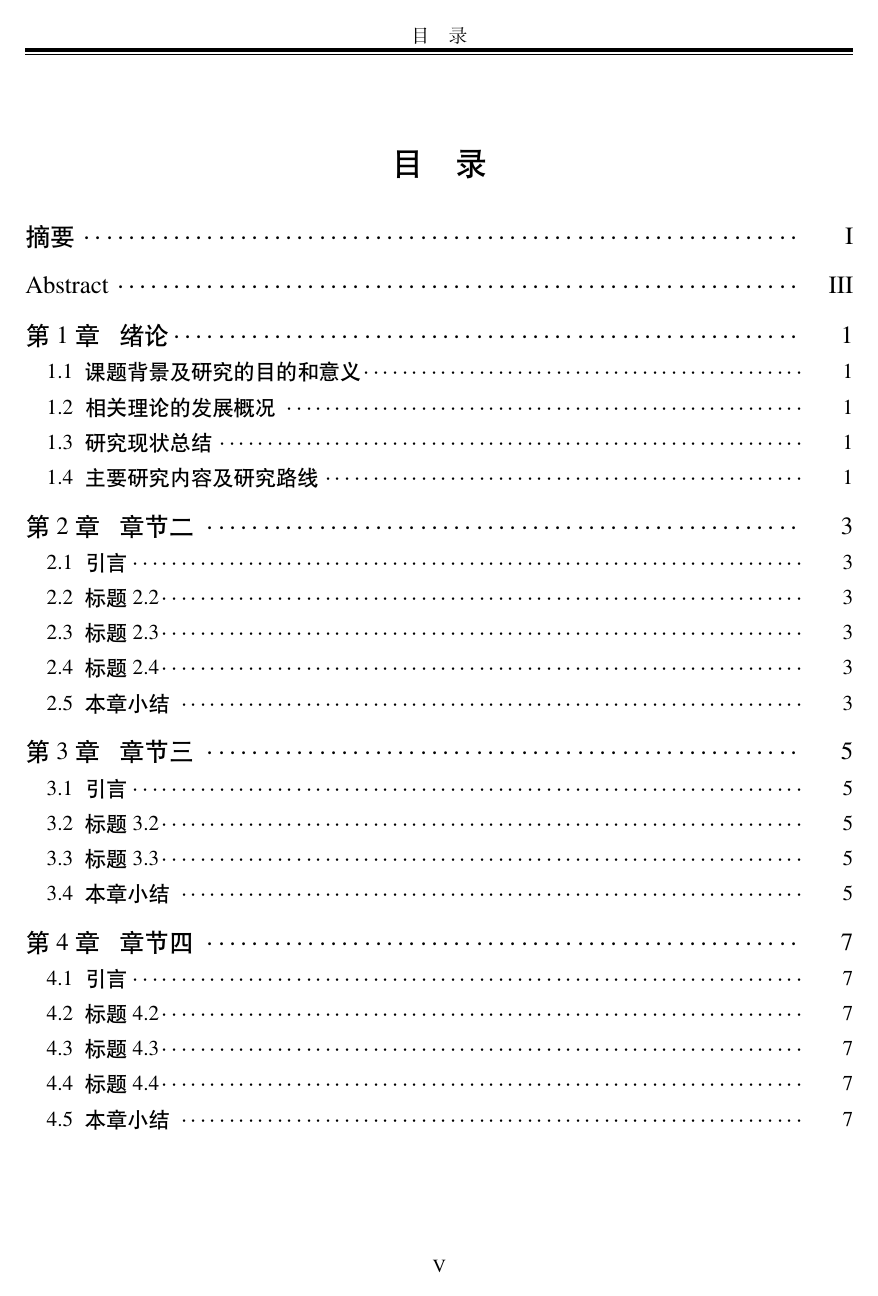
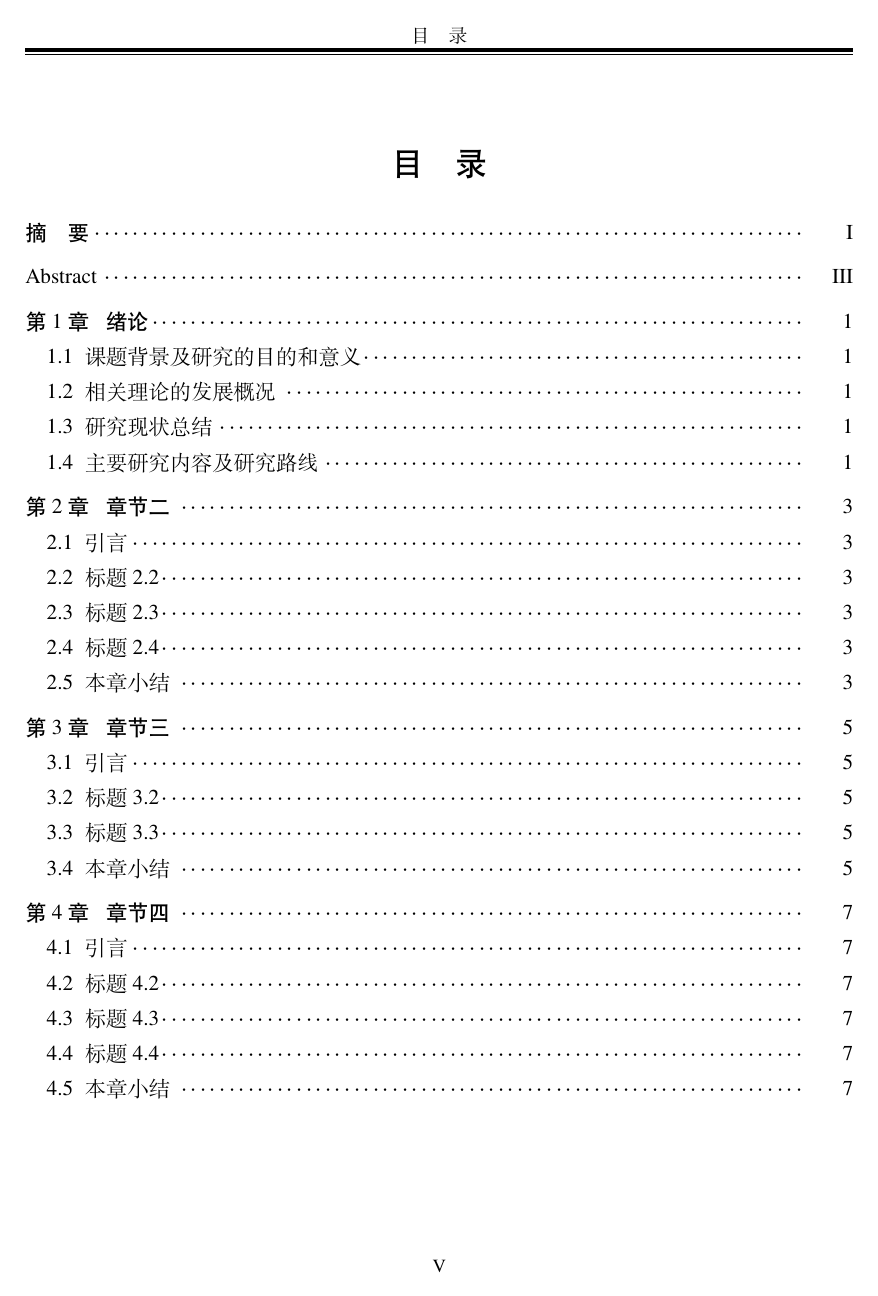
Before and after one commit to shudezhang/neepu-thesis, a LaTeX thesis (Thesis.tex, which reads Style/neeputhesis.cls): page 9 of 34. Compiled offline with XeLaTeX; a missing font is replaced by an installed copy or a similar font.

Commit message:
🐛 修正中文目录字体及字号

```diff
--- a/Style/neeputhesis.cls
+++ b/Style/neeputhesis.cls
@@ -738,7 +738,7 @@
             \parindent \z@ \rightskip \@pnumwidth
             \parfillskip -\@pnumwidth
             {\leavevmode
-            \zihao{4}\sffamily #1
+            \zihao{-4}\sffamily #1
             \leaders\hbox{$\m@th\mkern \@dotsep \cdot\mkern \@dotsep$}% add dotted toc line
             \hfil \hb@xt@\@pnumwidth{\hss #2}}\par
             \nobreak
@@ -756,7 +756,7 @@
         \begingroup
             \parindent \z@ \rightskip \@pnumwidth
             \parfillskip -\@pnumwidth
-            \leavevmode \zihao{4}\sffamily
+            \leavevmode \zihao{-4}\sffamily
             \advance\leftskip\@tempdima
             \hskip -\leftskip
             #1\nobreak
@@ -774,5 +774,22 @@
 \renewcommand*\l@subparagraph{\@dottedtocline{5}{5em}{5.8em}}
 \renewcommand*\l@figure{\@dottedtocline{1}{1em}{1.8em}}
 \renewcommand*\l@table{\@dottedtocline{1}{1em}{1.8em}}
+
+
+%----------------------------------------
+% Force Songti font for TOC entries
+%----------------------------------------
+\renewcommand*\l@section[2]{%
+  \@dottedtocline{1}{1em}{1.8em}{\songti #1}{#2}%
+}
+
+\renewcommand*\l@subsection[2]{%
+  \@dottedtocline{2}{2em}{2.8em}{\songti #1}{#2}%
+}
+
+\renewcommand*\l@subsubsection[2]{%
+  \@dottedtocline{3}{3em}{3.8em}{\songti #1}{#2}%
+}
+
 %---------------------------------------------------------------------------%
 \endinput
```
Also changed, not shown: Tex/Frontmatter.tex (+1 -1 lines), Thesis.pdf, 1 other file.
